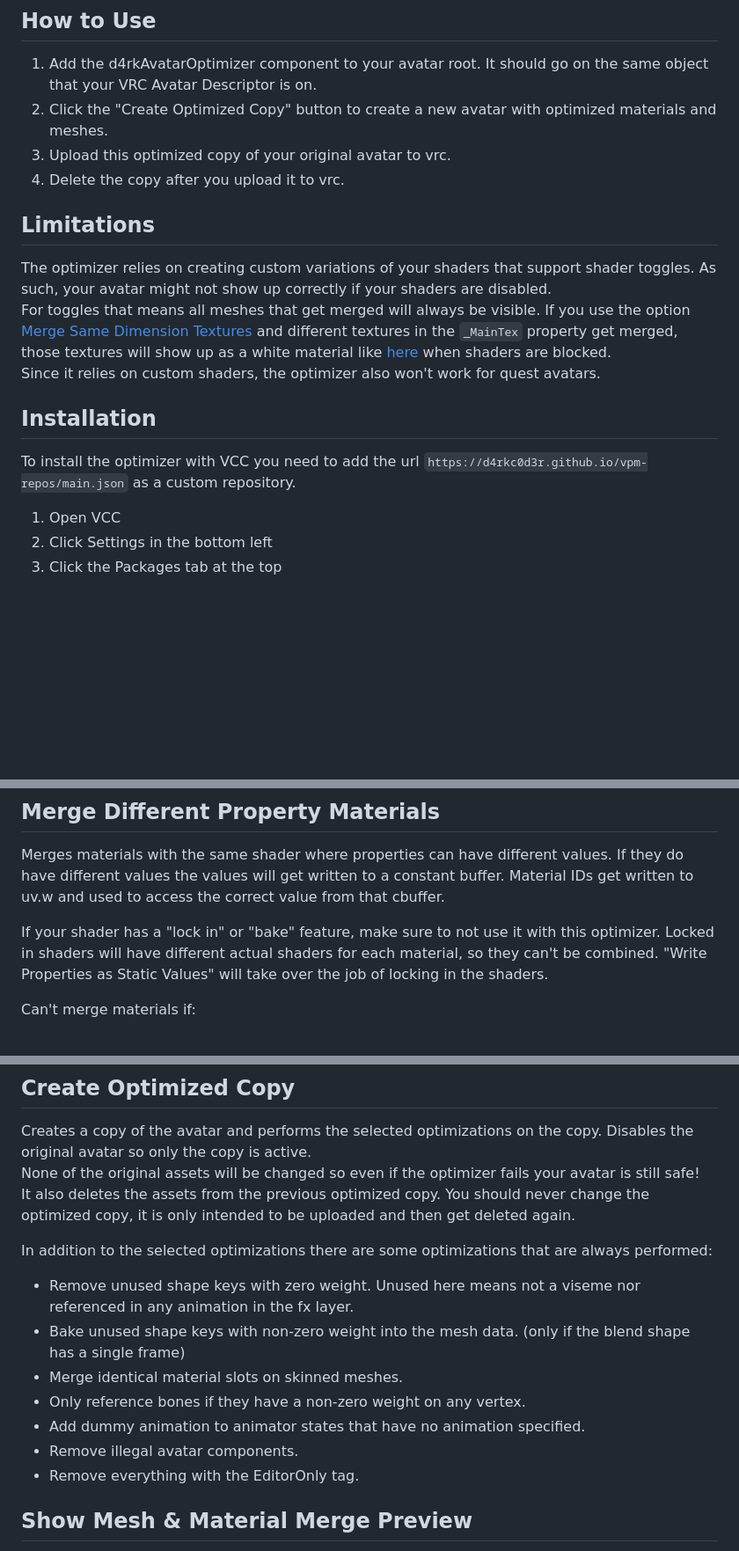
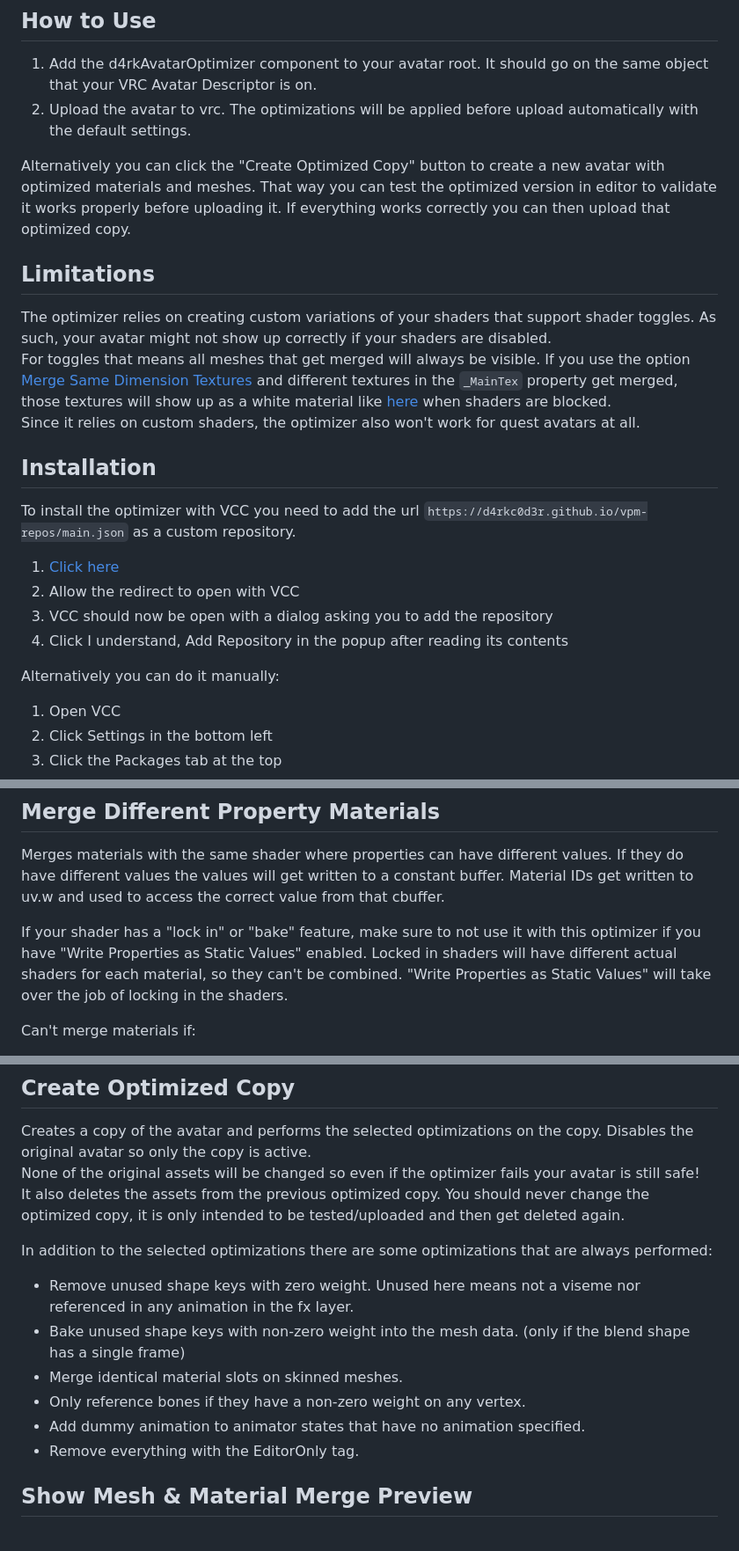
Before and after one commit to d4rkc0d3r/d4rkAvatarOptimizer, a Markdown page: README.md, 3 parts joined by grey strips. Shown at 88% size. Drawn GitHub-style; blank space fills up the shorter version.

```diff
--- a/README.md
+++ b/README.md
@@ -3,17 +3,24 @@ d4rkpl4y3r's VRChat avatar 3.0 optimizer that aims to reduce skinned mesh & mate
 
 ## How to Use
 1. Add the d4rkAvatarOptimizer component to your avatar root. It should go on the same object that your VRC Avatar Descriptor is on.
-2. Click the "Create Optimized Copy" button to create a new avatar with optimized materials and meshes.
-3. Upload this optimized copy of your original avatar to vrc.
-4. Delete the copy after you upload it to vrc.
+2. Upload the avatar to vrc. The optimizations will be applied before upload automatically with the default settings.
+
+Alternatively you can click the "Create Optimized Copy" button to create a new avatar with optimized materials and meshes. That way you can test the optimized version in editor to validate it works properly before uploading it. If everything works correctly you can then upload that optimized copy.
 
 ## Limitations
 The optimizer relies on creating custom variations of your shaders that support shader toggles. As such, your avatar might not show up correctly if your shaders are disabled.
 For toggles that means all meshes that get merged will always be visible. If you use the option [Merge Same Dimension Textures](#merge-same-dimension-textures) and different textures in the `_MainTex` property get merged, those textures will show up as a white material like [here](https://github.com/d4rkc0d3r/d4rkAvatarOptimizer/issues/17) when shaders are blocked.
-Since it relies on custom shaders, the optimizer also won't work for quest avatars.
+Since it relies on custom shaders, the optimizer also won't work for quest avatars at all.
 
 ## Installation
 To install the optimizer with VCC you need to add the url `https://d4rkc0d3r.github.io/vpm-repos/main.json` as a custom repository.
+
+1. [Click here](https://d4rkc0d3r.github.io/vpm-repos/main_redirect.html)
+2. Allow the redirect to open with VCC
+3. VCC should now be open with a dialog asking you to add the repository
+4. Click I understand, Add Repository in the popup after reading its contents
+
+Alternatively you can do it manually:
 1. Open VCC
 2. Click Settings in the bottom left
 3. Click the Packages tab at the top
@@ -70,7 +79,7 @@ Merges materials with the same shader where properties can have different values
 If they do have different values the values will get written to a constant buffer.
 Material IDs get written to uv.w and used to access the correct value from that cbuffer.
 
-If your shader has a "lock in" or "bake" feature, make sure to not use it with this optimizer. Locked in shaders will have different actual shaders for each material, so they can't be combined. "Write Properties as Static Values" will take over the job of locking in the shaders.
+If your shader has a "lock in" or "bake" feature, make sure to not use it with this optimizer if you have "Write Properties as Static Values" enabled. Locked in shaders will have different actual shaders for each material, so they can't be combined. "Write Properties as Static Values" will take over the job of locking in the shaders.
 
 Can't merge materials if:
 * Shader is surface shader or has tessellation
@@ -111,7 +120,7 @@ You can exclude certain parts of the model from all optimizations. Any Transform
 Creates a copy of the avatar and performs the selected optimizations on the copy.
 Disables the original avatar so only the copy is active.
 None of the original assets will be changed so even if the optimizer fails your avatar is still safe!
-It also deletes the assets from the previous optimized copy. You should never change the optimized copy, it is only intended to be uploaded and then get deleted again.
+It also deletes the assets from the previous optimized copy. You should never change the optimized copy, it is only intended to be tested/uploaded and then get deleted again.
 
 In addition to the selected optimizations there are some optimizations that are always performed:
 * Remove unused shape keys with zero weight. Unused here means not a viseme nor referenced in any animation in the fx layer.
@@ -119,7 +128,6 @@ In addition to the selected optimizations there are some optimizations that are
 * Merge identical material slots on skinned meshes.
 * Only reference bones if they have a non-zero weight on any vertex.
 * Add dummy animation to animator states that have no animation specified.
-* Remove illegal avatar components.
 * Remove everything with the EditorOnly tag.
 ## Show Mesh & Material Merge Preview
 Shows a preview of how meshes and materials would get merged.
```
Also changed, not shown: other parts of README.md (+8 -6 lines), CHANGELOG.md (+3 -1 lines), Documentation~/img/example0.png, Documentation~/img/openTrashBinInExplorer.png (added), 2 other files.
